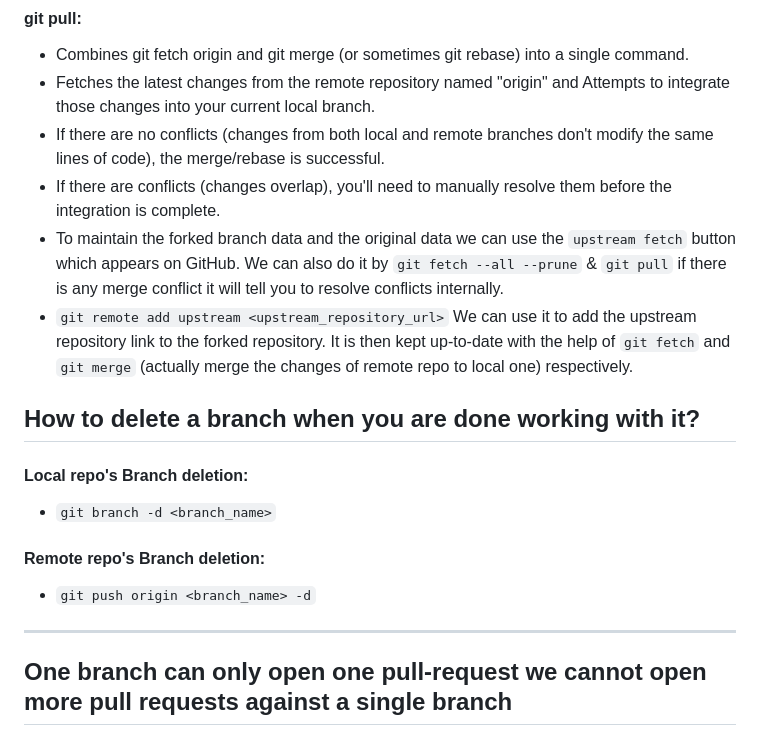
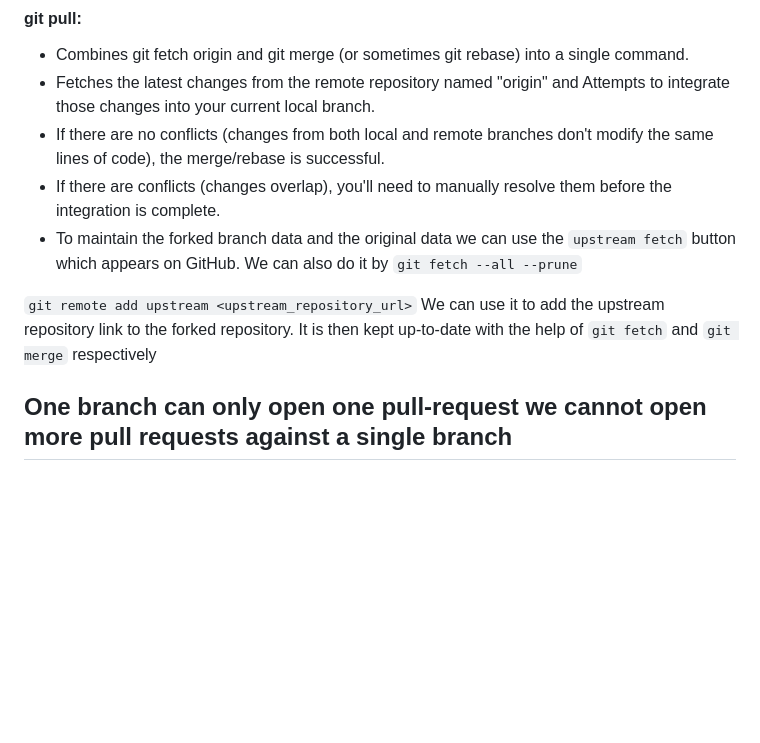
Before and after one commit to shahzaneer/Git-and-Github-Fundamentals, a Markdown page: GitAdvanced/Branch.md, the part around the change. Rendered like a GitHub page; blank space fills up the shorter version.

Commit message:
Revert "branches completed"
This reverts commit 27d581801278504d1e08cd3b92456a6406a799b5.

```diff
--- a/GitAdvanced/Branch.md
+++ b/GitAdvanced/Branch.md
@@ -28,17 +28,10 @@
 - Fetches the latest changes from the remote repository named "origin" and Attempts to integrate those changes into your current local branch.
 - If there are no conflicts (changes from both local and remote branches don't modify the same lines of code), the merge/rebase is successful.
 - If there are conflicts (changes overlap), you'll need to manually resolve them before the integration is complete.
-- To maintain the forked branch data and the original data we can use the `upstream fetch` button which appears on GitHub. We can also do it by `git fetch --all --prune` & `git pull` if there is any merge conflict it will tell you to resolve conflicts internally.
-- `git remote add upstream <upstream_repository_url>` We can use it to add the upstream repository link to the forked repository. It is then kept up-to-date with the help of `git fetch` and `git merge` (actually merge the changes of remote repo to local one) respectively.
+- To maintain the forked branch data and the original data we can use the `upstream fetch` button which appears on GitHub. We can also do it by `git fetch --all --prune`
 
-## How to delete a branch when you are done working with it?
-#### Local repo's Branch deletion:
-- `git branch -d <branch_name>`
+`git remote add upstream <upstream_repository_url>` We can use it to add the upstream repository link to the forked repository. It is then kept up-to-date with the help of `git fetch` and `git merge` respectively
 
-#### Remote repo's Branch deletion:
-- `git push origin <branch_name> -d`
-
----
 ## One branch can only open one pull-request we cannot open more pull requests against a single branch
 
 # One branch -> one pull request!
```
